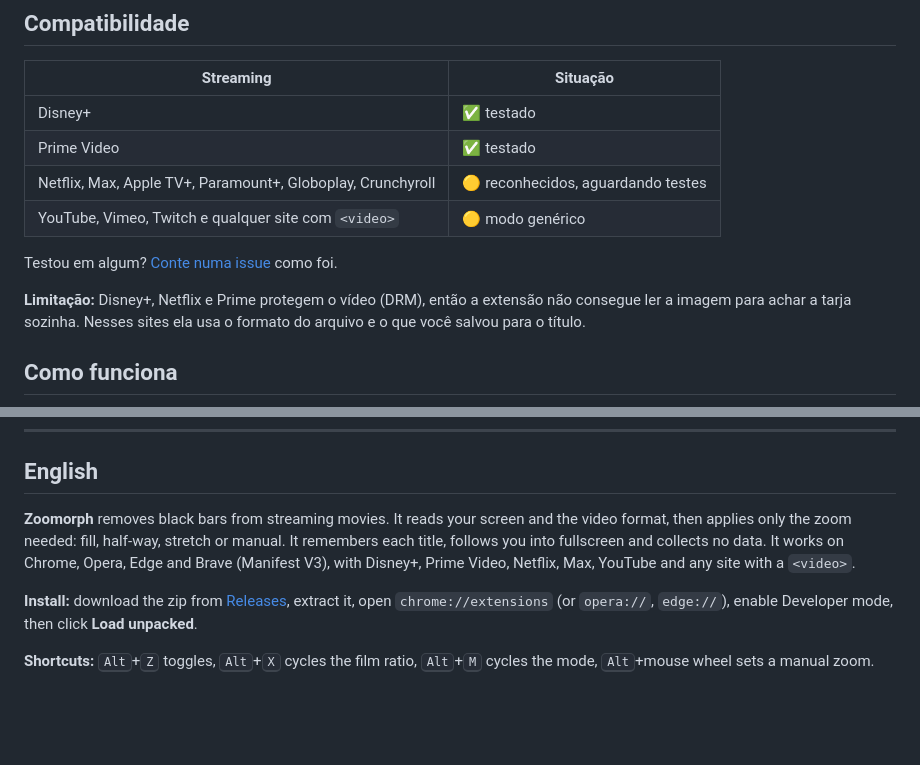
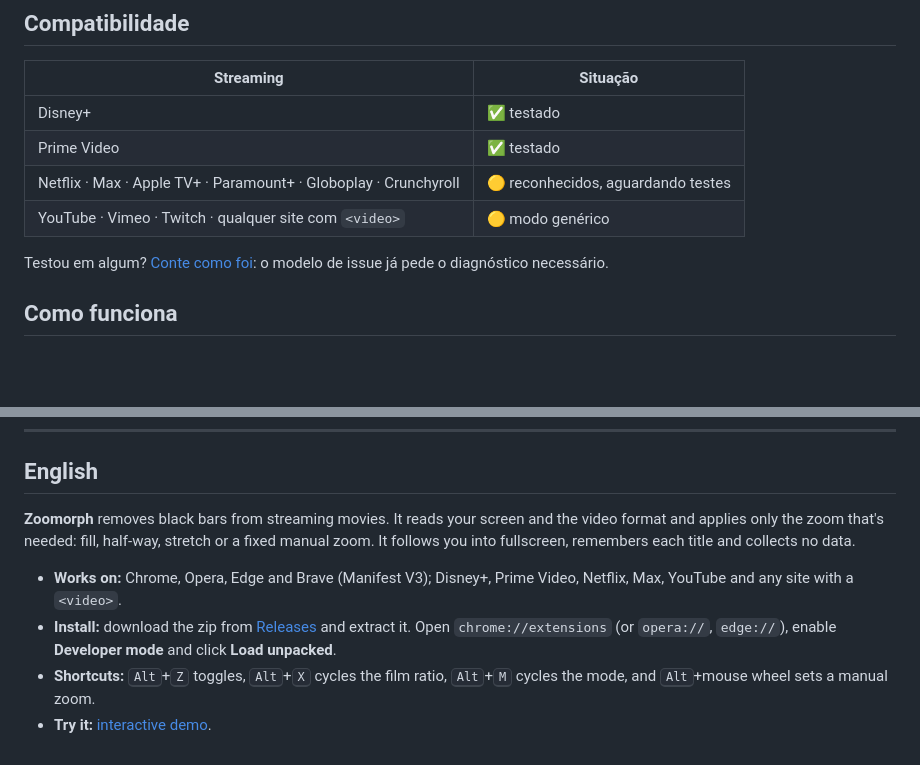
Before and after one commit to Pedroooxx/zoomorph, a Markdown page: README.md, 2 parts joined by grey strips. Rendered like a GitHub page; blank space fills up the shorter version.

```diff
--- a/README.md
+++ b/README.md
@@ -101,12 +136,10 @@ Os três primeiros podem ser trocados na página de atalhos do navegador (link *
 |---|---|
 | Disney+ | ✅ testado |
 | Prime Video | ✅ testado |
-| Netflix, Max, Apple TV+, Paramount+, Globoplay, Crunchyroll | 🟡 reconhecidos, aguardando testes |
-| YouTube, Vimeo, Twitch e qualquer site com `<video>` | 🟡 modo genérico |
+| Netflix · Max · Apple TV+ · Paramount+ · Globoplay · Crunchyroll | 🟡 reconhecidos, aguardando testes |
+| YouTube · Vimeo · Twitch · qualquer site com `<video>` | 🟡 modo genérico |
 
-Testou em algum? [Conte numa issue](../../issues/new) como foi.
-
-**Limitação:** Disney+, Netflix e Prime protegem o vídeo (DRM), então a extensão não consegue ler a imagem para achar a tarja sozinha. Nesses sites ela usa o formato do arquivo e o que você salvou para o título.
+Testou em algum? [Conte como foi](https://github.com/Pedroooxx/zoomorph/issues/new/choose): o modelo de issue já pede o diagnóstico necessário.
 
 ## Como funciona
 
@@ -145,7 +229,8 @@ Para adicionar um streaming, inclua uma linha em [`src/adapters.js`](src/adapter
 ## English
 
-**Zoomorph** removes black bars from streaming movies. It reads your screen and the video format, then applies only the zoom needed: fill, half-way, stretch or manual. It remembers each title, follows you into fullscreen and collects no data. It works on Chrome, Opera, Edge and Brave (Manifest V3), with Disney+, Prime Video, Netflix, Max, YouTube and any site with a `<video>`.
+**Zoomorph** removes black bars from streaming movies. It reads your screen and the video format and applies only the zoom that's needed: fill, half-way, stretch or a fixed manual zoom. It follows you into fullscreen, remembers each title and collects no data.
 
-**Install:** download the zip from [Releases](../../releases/latest), extract it, open `chrome://extensions` (or `opera://`, `edge://`), enable Developer mode, then click **Load unpacked**.
-
-**Shortcuts:** <kbd>Alt</kbd>+<kbd>Z</kbd> toggles, <kbd>Alt</kbd>+<kbd>X</kbd> cycles the film ratio, <kbd>Alt</kbd>+<kbd>M</kbd> cycles the mode, <kbd>Alt</kbd>+mouse wheel sets a manual zoom.
+- **Works on:** Chrome, Opera, Edge and Brave (Manifest V3); Disney+, Prime Video, Netflix, Max, YouTube and any site with a `<video>`.
+- **Install:** download the zip from [Releases](https://github.com/Pedroooxx/zoomorph/releases/latest) and extract it. Open `chrome://extensions` (or `opera://`, `edge://`), enable **Developer mode** and click **Load unpacked**.
+- **Shortcuts:** <kbd>Alt</kbd>+<kbd>Z</kbd> toggles, <kbd>Alt</kbd>+<kbd>X</kbd> cycles the film ratio, <kbd>Alt</kbd>+<kbd>M</kbd> cycles the mode, and <kbd>Alt</kbd>+mouse wheel sets a manual zoom.
+- **Try it:** [interactive demo](https://pedroooxx.github.io/zoomorph/demo/popup.html).
```
Also changed, not shown: other parts of README.md (+146 -60 lines), CONTRIBUTING.md (added, +38 -0 lines), docs/images/before-after.png (added), docs/images/modes.png (added), docs/images/social-preview.png (added), 1 other file.
